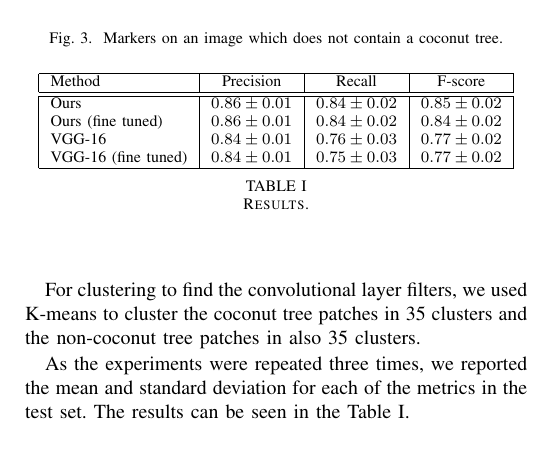
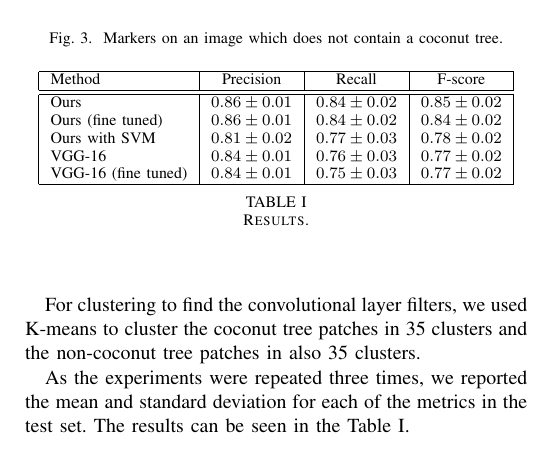
Before and after one commit to LIDS-papers/2020_deSouza_GRSL_Coconuts, a LaTeX paper (main.tex): part of one column of page 3 of 3, cut so that both start at the same text. Compiled offline with pdfLaTeX.

Commit message:
add results with SVM

```diff
--- a/main.tex
+++ b/main.tex
@@ -182,6 +182,7 @@ As the experiments were repeated three times, we reported the mean and standard
   \hline\hline
   Ours & $0.86 \pm 0.01$ & $0.84 \pm 0.02$ & $0.85 \pm 0.02$\\
   Ours (fine tuned) & $0.86 \pm 0.01$ & $0.84 \pm 0.02$ & $0.84 \pm 0.02$\\
+  Ours with SVM & $0.81 \pm 0.02$ & $0.77 \pm 0.03$ & $0.78 \pm 0.02$\\
   VGG-16 & $0.84 \pm 0.01$ & $0.76 \pm 0.03$ & $0.77 \pm 0.02 $ \\
   VGG-16 (fine tuned) & $0.84 \pm 0.01$ & $0.75 \pm 0.03$ & $0.77 \pm 0.02 $ \\
   \hline
```
